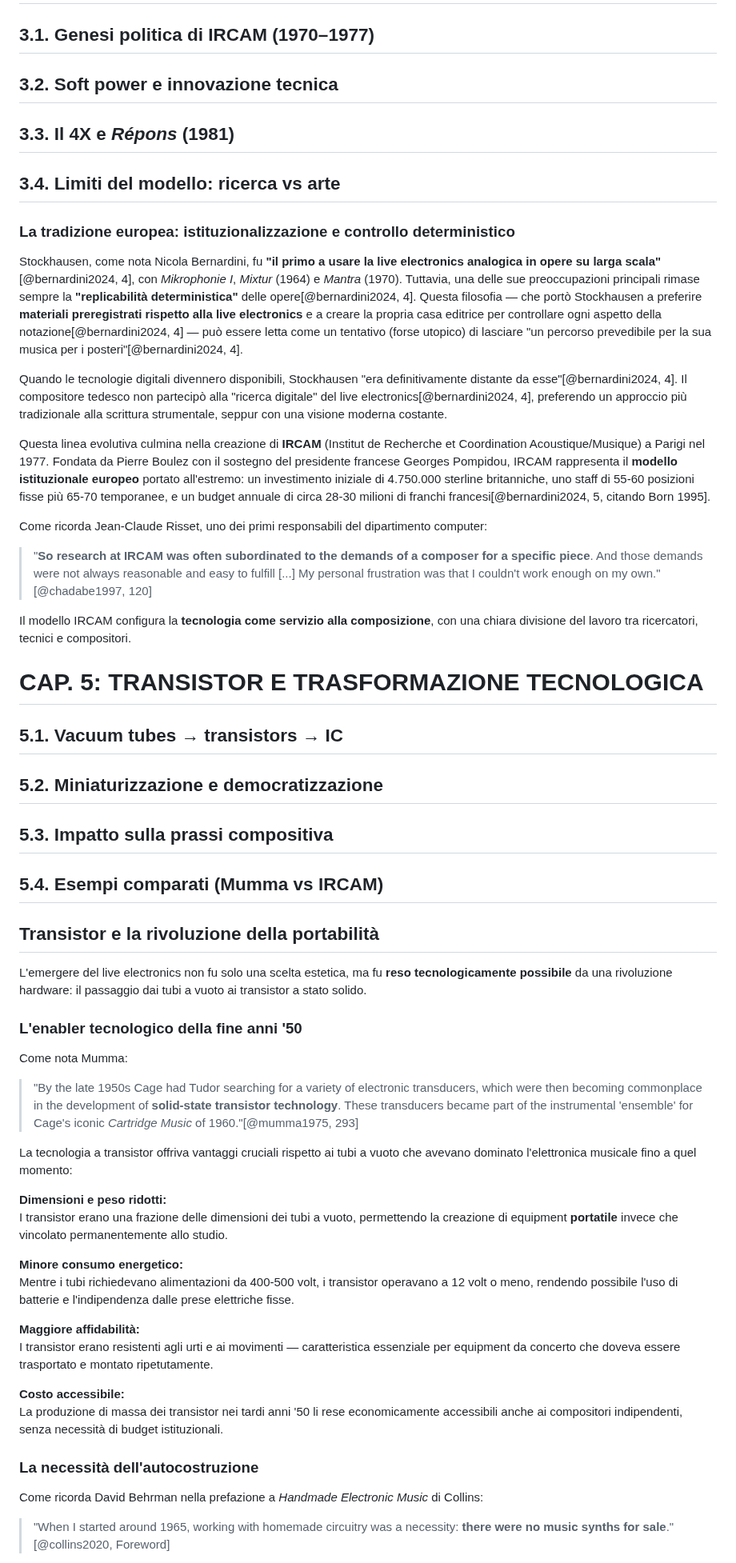
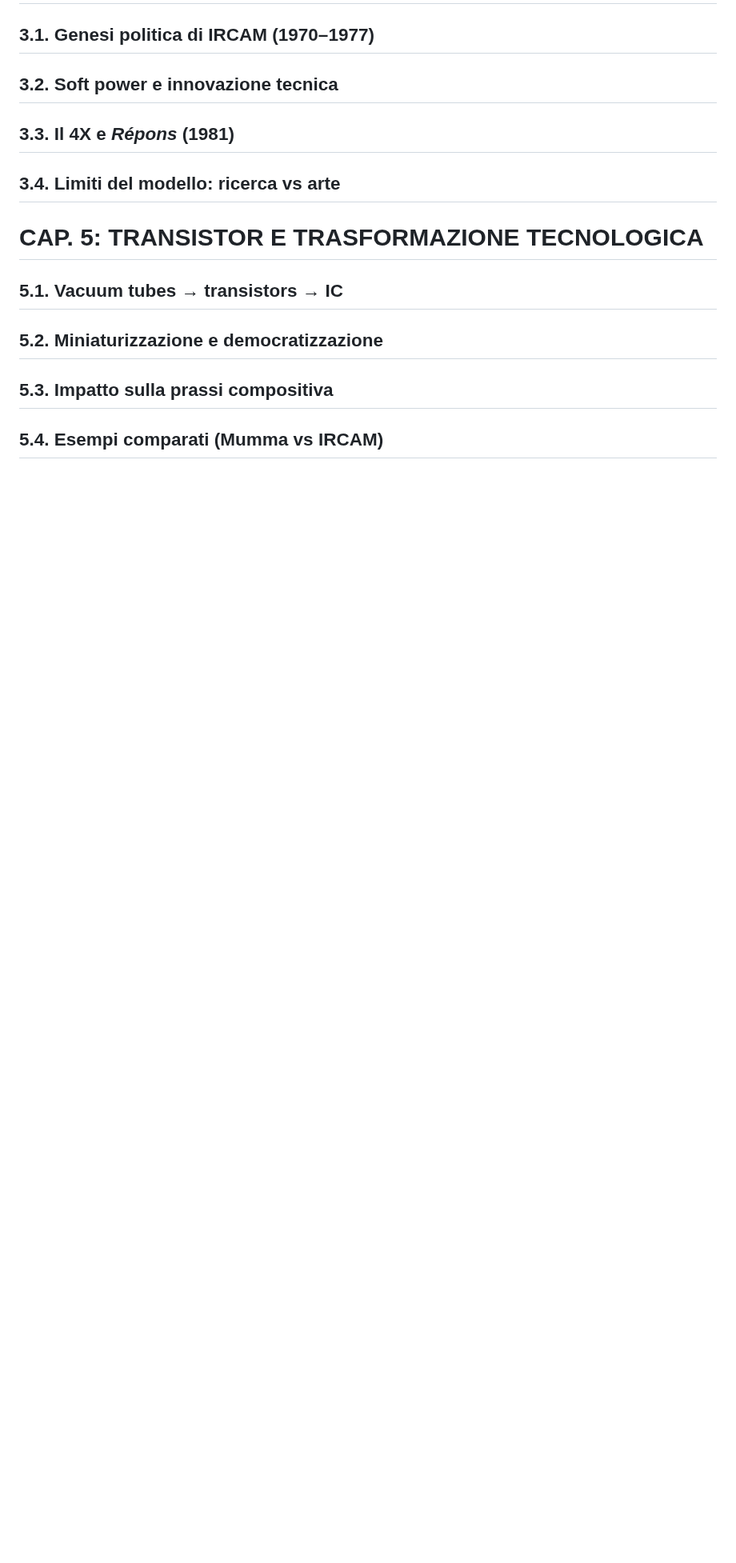
Before and after one commit to MusEl-ConsAq/GRDM-CODM05_II-COME04, a Markdown page: README.md, the part around one of its changes. Shown at 80% size. GitHub-like rendering; blank space fills up the shorter version.

Commit message:
Auto-aggiornamento documento con template [skip ci]

```diff
--- a/README.md
+++ b/README.md
@@ -858,21 +854,6 @@ Il live electronics, da esperimento marginale di pochi pionieri, divenne tra il
 
 ## 3.4. Limiti del modello: ricerca vs arte
 
-### La tradizione europea: istituzionalizzazione e controllo deterministico
-
-Stockhausen, come nota Nicola Bernardini, fu **"il primo a usare la live electronics analogica in opere su larga scala"**[@bernardini2024, 4], con *Mikrophonie I*, *Mixtur* (1964) e *Mantra* (1970). Tuttavia, una delle sue preoccupazioni principali rimase sempre la **"replicabilità deterministica"** delle opere[@bernardini2024, 4]. Questa filosofia — che portò Stockhausen a preferire **materiali preregistrati rispetto alla live electronics** e a creare la propria casa editrice per controllare ogni aspetto della notazione[@bernardini2024, 4] — può essere letta come un tentativo (forse utopico) di lasciare "un percorso prevedibile per la sua musica per i posteri"[@bernardini2024, 4].
-
-Quando le tecnologie digitali divennero disponibili, Stockhausen "era definitivamente distante da esse"[@bernardini2024, 4]. Il compositore tedesco non partecipò alla "ricerca digitale" del live electronics[@bernardini2024, 4], preferendo un approccio più tradizionale alla scrittura strumentale, seppur con una visione moderna costante.
-
-Questa linea evolutiva culmina nella creazione di **IRCAM** (Institut de Recherche et Coordination Acoustique/Musique) a Parigi nel 1977. Fondata da Pierre Boulez con il sostegno del presidente francese Georges Pompidou, IRCAM rappresenta il **modello istituzionale europeo** portato all'estremo: un investimento iniziale di 4.750.000 sterline britanniche, uno staff di 55-60 posizioni fisse più 65-70 temporanee, e un budget annuale di circa 28-30 milioni di franchi francesi[@bernardini2024, 5, citando Born 1995].
-
-Come ricorda Jean-Claude Risset, uno dei primi responsabili del dipartimento computer:
-
-> "**So research at IRCAM was often subordinated to the demands of a composer for a specific piece**. And those demands were not always reasonable and easy to fulfill [...] My personal frustration was that I couldn't work enough on my own."[@chadabe1997, 120]
-
-Il modello IRCAM configura la **tecnologia come servizio alla composizione**, con una chiara divisione del lavoro tra ricercatori, tecnici e compositori.
-
-
 
 # CAP. 5: TRANSISTOR E TRASFORMAZIONE TECNOLOGICA
 
@@ -883,34 +864,3 @@ Il modello IRCAM configura la **tecnologia come servizio alla composizione**, co
 ## 5.3. Impatto sulla prassi compositiva
 
 ## 5.4. Esempi comparati (Mumma vs IRCAM)
-
-## Transistor e la rivoluzione della portabilità
-
-L'emergere del live electronics non fu solo una scelta estetica, ma fu **reso tecnologicamente possibile** da una rivoluzione hardware: il passaggio dai tubi a vuoto ai transistor a stato solido.
-
-### L'enabler tecnologico della fine anni '50
-
-Come nota Mumma:
-
-> "By the late 1950s Cage had Tudor searching for a variety of electronic transducers, which were then becoming commonplace in the development of **solid-state transistor technology**. These transducers became part of the instrumental 'ensemble' for Cage's iconic *Cartridge Music* of 1960."[@mumma1975, 293]
-
-La tecnologia a transistor offriva vantaggi cruciali rispetto ai tubi a vuoto che avevano dominato l'elettronica musicale fino a quel momento:
-
-**Dimensioni e peso ridotti:**
-I transistor erano una frazione delle dimensioni dei tubi a vuoto, permettendo la creazione di equipment **portatile** invece che vincolato permanentemente allo studio.
-
-**Minore consumo energetico:**
-Mentre i tubi richiedevano alimentazioni da 400-500 volt, i transistor operavano a 12 volt o meno, rendendo possibile l'uso di batterie e l'indipendenza dalle prese elettriche fisse.
-
-**Maggiore affidabilità:**
-I transistor erano resistenti agli urti e ai movimenti — caratteristica essenziale per equipment da concerto che doveva essere trasportato e montato ripetutamente.
-
-**Costo accessibile:**
-La produzione di massa dei transistor nei tardi anni '50 li rese economicamente accessibili anche ai compositori indipendenti, senza necessità di budget istituzionali.
-
-### La necessità dell'autocostruzione
-
-Come ricorda David Behrman nella prefazione a *Handmade Electronic Music* di Collins:
-
-> "When I started around 1965, working with homemade circuitry was a necessity: **there were no music synths for sale**."[@collins2020, Foreword]
-
```
Also changed, not shown: other parts of README.md (+0 -28 lines).
